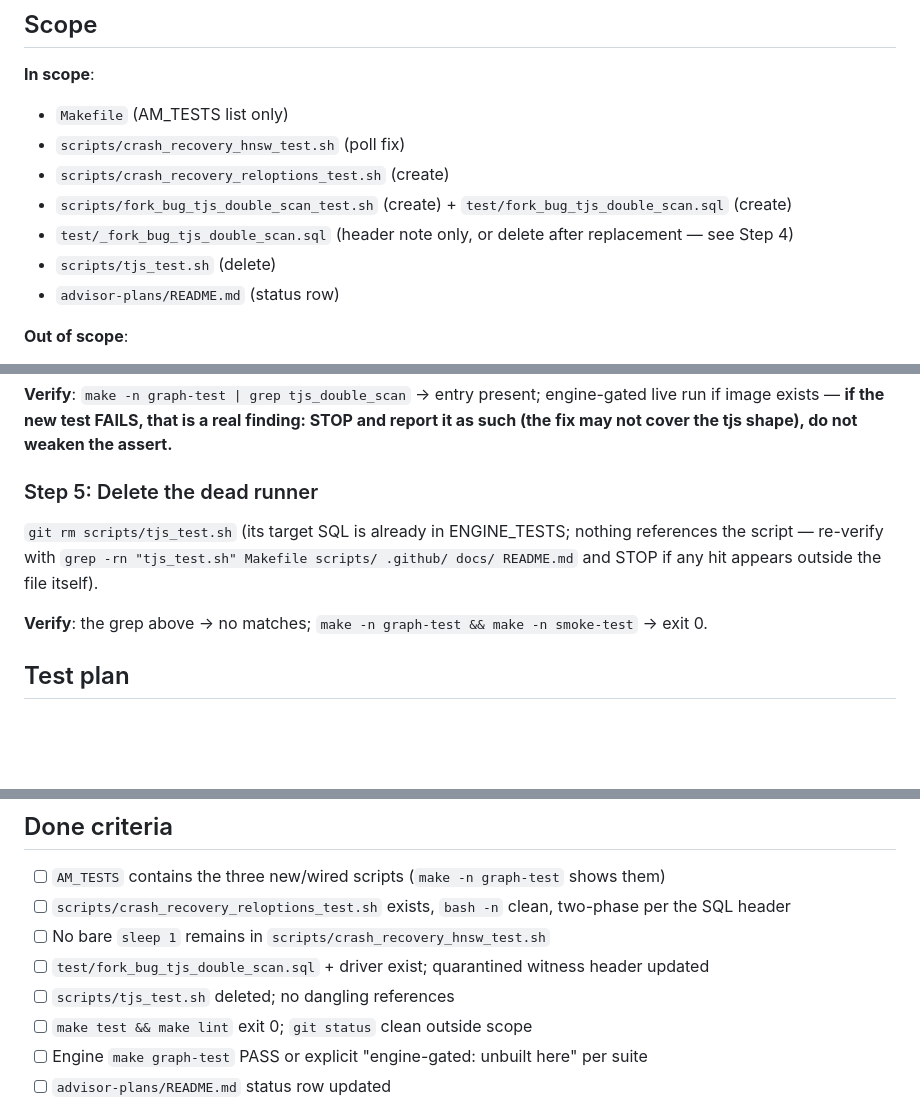
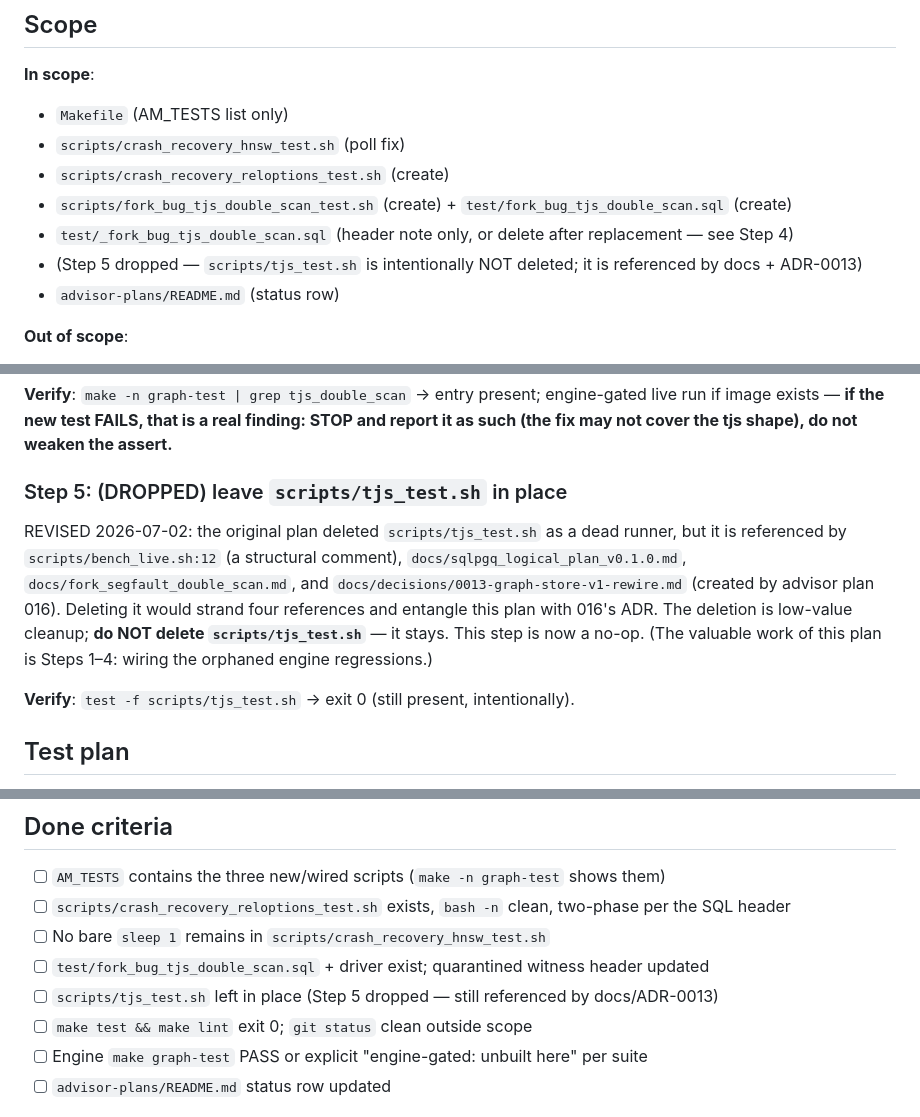
Before and after one commit to ConsultingFuture4200/tridb, a Markdown page: advisor-plans/012-engine-test-wiring.md, 3 parts joined by grey strips. Rendered like a GitHub page; blank space fills up the shorter version.

```diff
--- a/advisor-plans/012-engine-test-wiring.md
+++ b/advisor-plans/012-engine-test-wiring.md
@@ -103,7 +103,7 @@ in any of these merges green today.
 - `scripts/crash_recovery_reloptions_test.sh` (create)
 - `scripts/fork_bug_tjs_double_scan_test.sh` (create) + `test/fork_bug_tjs_double_scan.sql` (create)
 - `test/_fork_bug_tjs_double_scan.sql` (header note only, or delete after replacement — see Step 4)
-- `scripts/tjs_test.sh` (delete)
+- (Step 5 dropped — `scripts/tjs_test.sh` is intentionally NOT deleted; it is referenced by docs + ADR-0013)
 - `advisor-plans/README.md` (status row)
 
 **Out of scope**:
@@ -170,13 +170,16 @@ regression is test/fork_bug_tjs_double_scan.sql". Keep the witness file.
 image exists — **if the new test FAILS, that is a real finding: STOP and report it as such (the
 fix may not cover the tjs shape), do not weaken the assert.**
 
-### Step 5: Delete the dead runner
+### Step 5: (DROPPED) leave `scripts/tjs_test.sh` in place
 
-`git rm scripts/tjs_test.sh` (its target SQL is already in ENGINE_TESTS; nothing references the
-script — re-verify with `grep -rn "tjs_test.sh" Makefile scripts/ .github/ docs/ README.md` and
-STOP if any hit appears outside the file itself).
+REVISED 2026-07-02: the original plan deleted `scripts/tjs_test.sh` as a dead runner, but it is
+referenced by `scripts/bench_live.sh:12` (a structural comment), `docs/sqlpgq_logical_plan_v0.1.0.md`,
+`docs/fork_segfault_double_scan.md`, and `docs/decisions/0013-graph-store-v1-rewire.md` (created by
+advisor plan 016). Deleting it would strand four references and entangle this plan with 016's ADR.
+The deletion is low-value cleanup; **do NOT delete `scripts/tjs_test.sh`** — it stays. This step is
+now a no-op. (The valuable work of this plan is Steps 1–4: wiring the orphaned engine regressions.)
 
-**Verify**: the grep above → no matches; `make -n graph-test && make -n smoke-test` → exit 0.
+**Verify**: `test -f scripts/tjs_test.sh` → exit 0 (still present, intentionally).
 
 ## Test plan
 
@@ -191,7 +194,7 @@ inspection, and an explicit "engine-gated: unbuilt here" note per suite.
 - [ ] `scripts/crash_recovery_reloptions_test.sh` exists, `bash -n` clean, two-phase per the SQL header
 - [ ] No bare `sleep 1` remains in `scripts/crash_recovery_hnsw_test.sh`
 - [ ] `test/fork_bug_tjs_double_scan.sql` + driver exist; quarantined witness header updated
-- [ ] `scripts/tjs_test.sh` deleted; no dangling references
+- [ ] `scripts/tjs_test.sh` left in place (Step 5 dropped — still referenced by docs/ADR-0013)
 - [ ] `make test && make lint` exit 0; `git status` clean outside scope
 - [ ] Engine `make graph-test` PASS or explicit "engine-gated: unbuilt here" per suite
 - [ ] `advisor-plans/README.md` status row updated
```
Also changed, not shown: advisor-plans/015-toolchain-determinism.md (+10 -7 lines), advisor-plans/README.md (+1 -1 lines).
